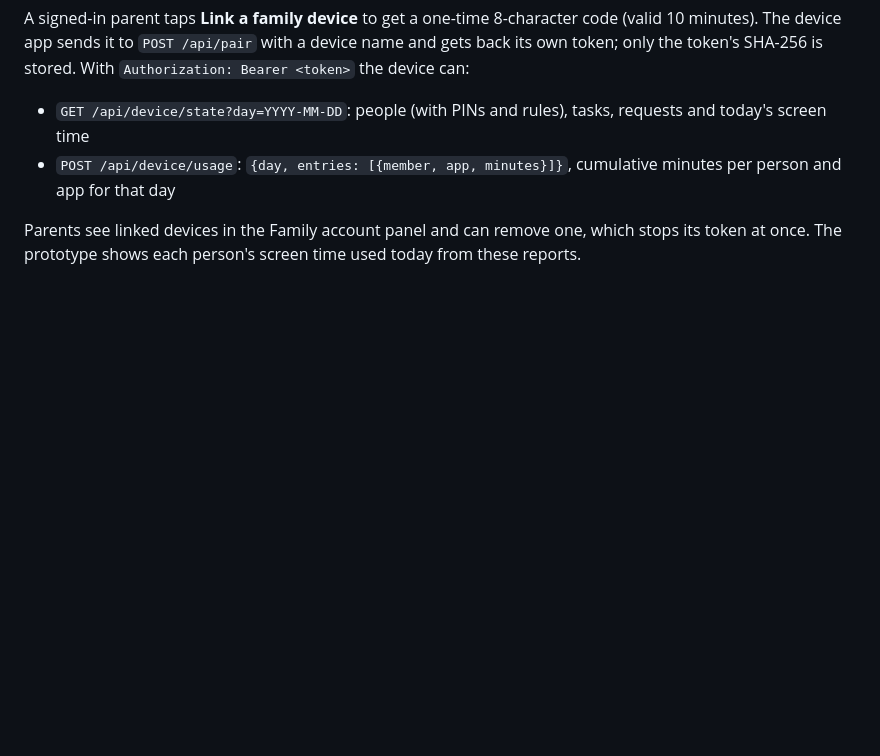
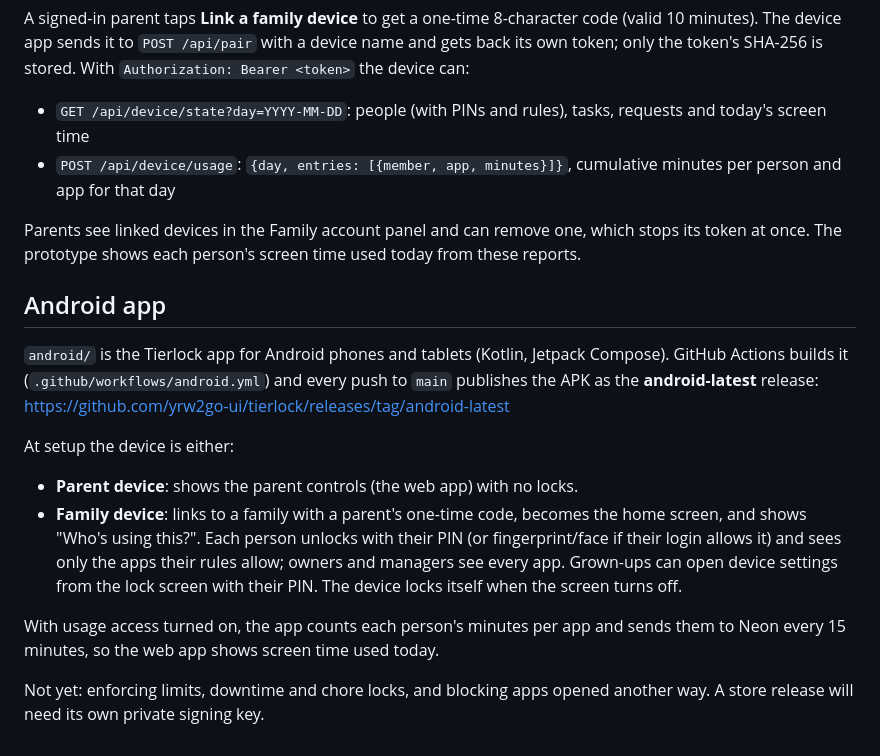
Before and after one commit to yrw2go-ui/tierlock, a Markdown page: README.md, the part around the change. GitHub-like rendering; blank space fills up the shorter version.

Commit message:
Document the Android app
Co-Authored-By: Claude Opus 5.5 <noreply@anthropic.com>
Claude-Session: https://claude.ai/code/session_011wUnmEeoiRb7khJ8JHZ8m8

```diff
--- a/README.md
+++ b/README.md
@@ -41,3 +41,16 @@ A signed-in parent taps **Link a family device** to get a one-time 8-character c
 - `POST /api/device/usage`: `{day, entries: [{member, app, minutes}]}`, cumulative minutes per person and app for that day
 
 Parents see linked devices in the Family account panel and can remove one, which stops its token at once. The prototype shows each person's screen time used today from these reports.
+
+## Android app
+
+`android/` is the Tierlock app for Android phones and tablets (Kotlin, Jetpack Compose). GitHub Actions builds it (`.github/workflows/android.yml`) and every push to `main` publishes the APK as the **android-latest** release: https://github.com/yrw2go-ui/tierlock/releases/tag/android-latest
+
+At setup the device is either:
+
+- **Parent device**: shows the parent controls (the web app) with no locks.
+- **Family device**: links to a family with a parent's one-time code, becomes the home screen, and shows "Who's using this?". Each person unlocks with their PIN (or fingerprint/face if their login allows it) and sees only the apps their rules allow; owners and managers see every app. Grown-ups can open device settings from the lock screen with their PIN. The device locks itself when the screen turns off.
+
+With usage access turned on, the app counts each person's minutes per app and sends them to Neon every 15 minutes, so the web app shows screen time used today.
+
+Not yet: enforcing limits, downtime and chore locks, and blocking apps opened another way. A store release will need its own private signing key.
```
